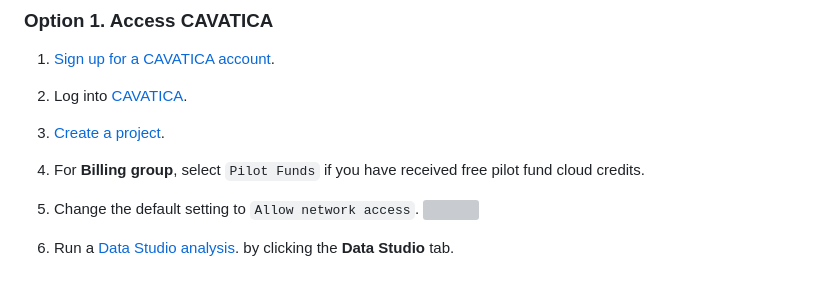
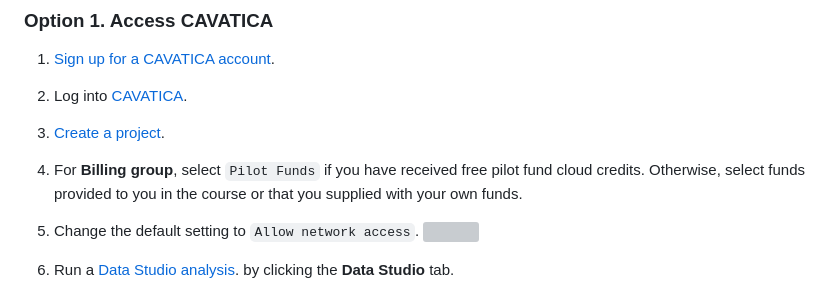
Before and after one commit to asliuyar/translational-omics-AD, a Markdown page: learners/setup.md, the part around the change. Rendered like a GitHub page; grey boxes are pictures that could not be loaded.

```diff
--- a/learners/setup.md
+++ b/learners/setup.md
@@ -25,7 +25,7 @@ Register for a [Synapse account](https://www.synapse.org/).
 1. [Create a project](https://docs.cavatica.org/docs/quickstart#create-a-project).
 
 1. For **Billing group**, select `Pilot Funds` if you have received free pilot
-fund cloud credits.
+fund cloud credits. Otherwise, select funds provided to you in the course or that you supplied with your own funds.
 
 1. Change the default setting to `Allow network access`.
 ![](episodes/fig/block-network-access.png)
```
